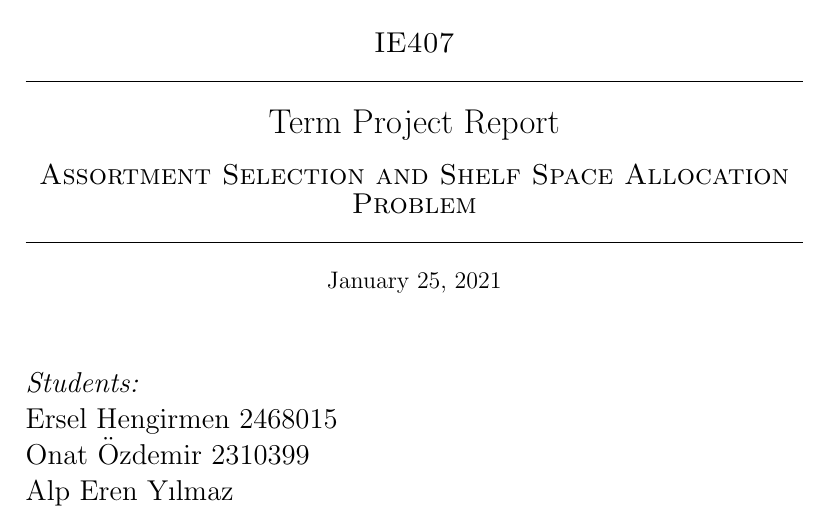
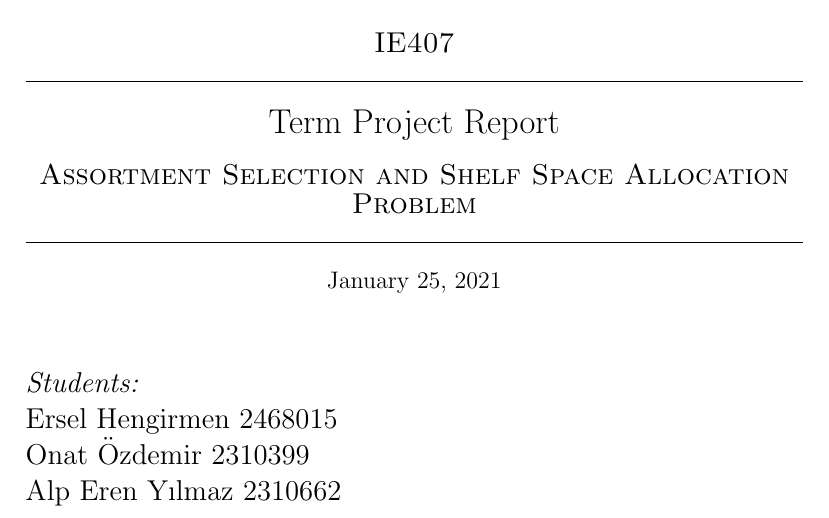
Before and after one commit to oonat/IE407-Term-Project, a LaTeX document (report V2/Report-v2.tex): part of page 1 of 24, cut so that both start at the same text. Compiled offline with pdfLaTeX.

Commit message:
Completed names and numbers

```diff
--- a/report V2/Report-v2.tex
+++ b/report V2/Report-v2.tex
@@ -51,7 +51,7 @@
 				\emph{Students:}\\
 				Ersel Hengirmen 2468015 \\
 				Onat Özdemir 2310399 \\
-				Alp Eren Yılmaz
+				Alp Eren Yılmaz 2310662 \\
 			\end{flushleft}
 
 
```
